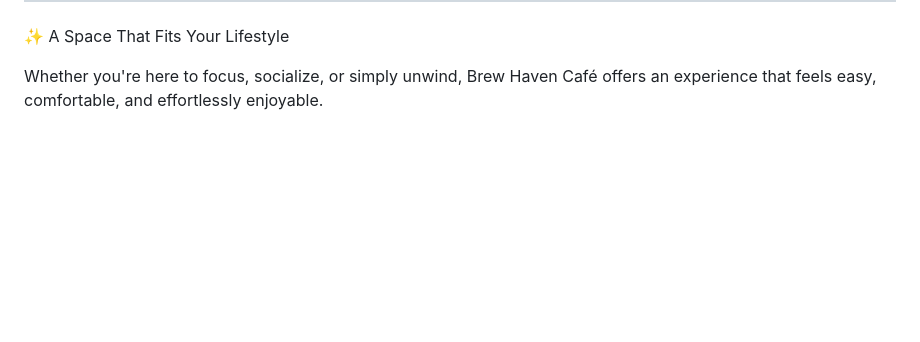
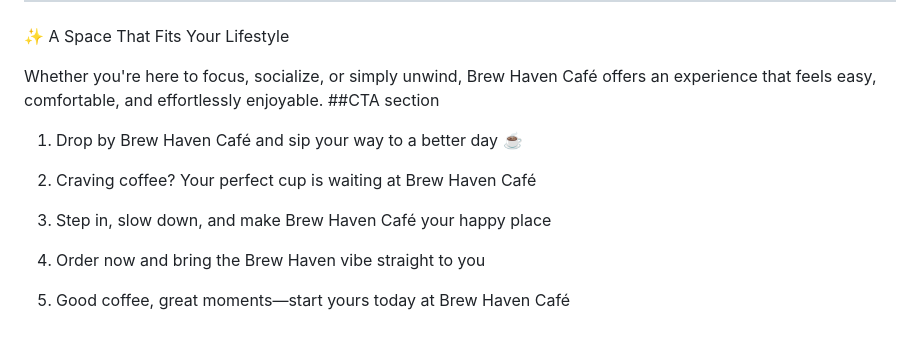
Before and after one commit to swathikumaravel48-tech/FUTURE_PE_01, a Markdown page: outputs.md, the part around the change. Rendered like a GitHub page; blank space fills up the shorter version.

```diff
--- a/outputs.md
+++ b/outputs.md
@@ -163,3 +163,17 @@ Work & Chill Friendly – Ideal for study sessions, meetings, or relaxed hangout
 ✨ A Space That Fits Your Lifestyle
 
 Whether you're here to focus, socialize, or simply unwind, Brew Haven Café offers an experience that feels easy, comfortable, and effortlessly enjoyable.
+##CTA section
+1. Drop by Brew Haven Café and sip your way to a better day ☕
+
+
+2. Craving coffee? Your perfect cup is waiting at Brew Haven Café
+
+
+3. Step in, slow down, and make Brew Haven Café your happy place
+
+
+4. Order now and bring the Brew Haven vibe straight to you
+
+
+5. Good coffee, great moments—start yours today at Brew Haven Café
```
